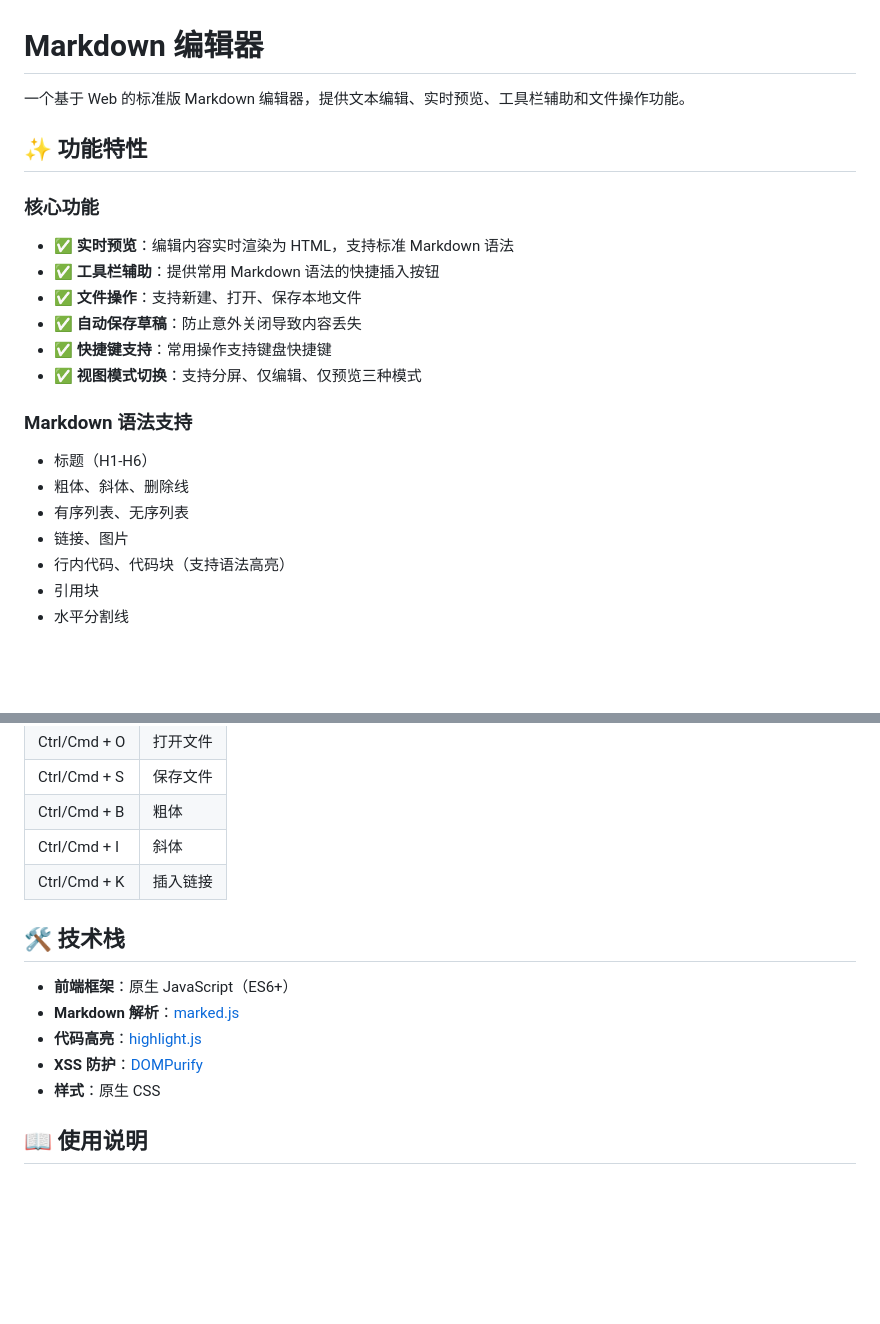
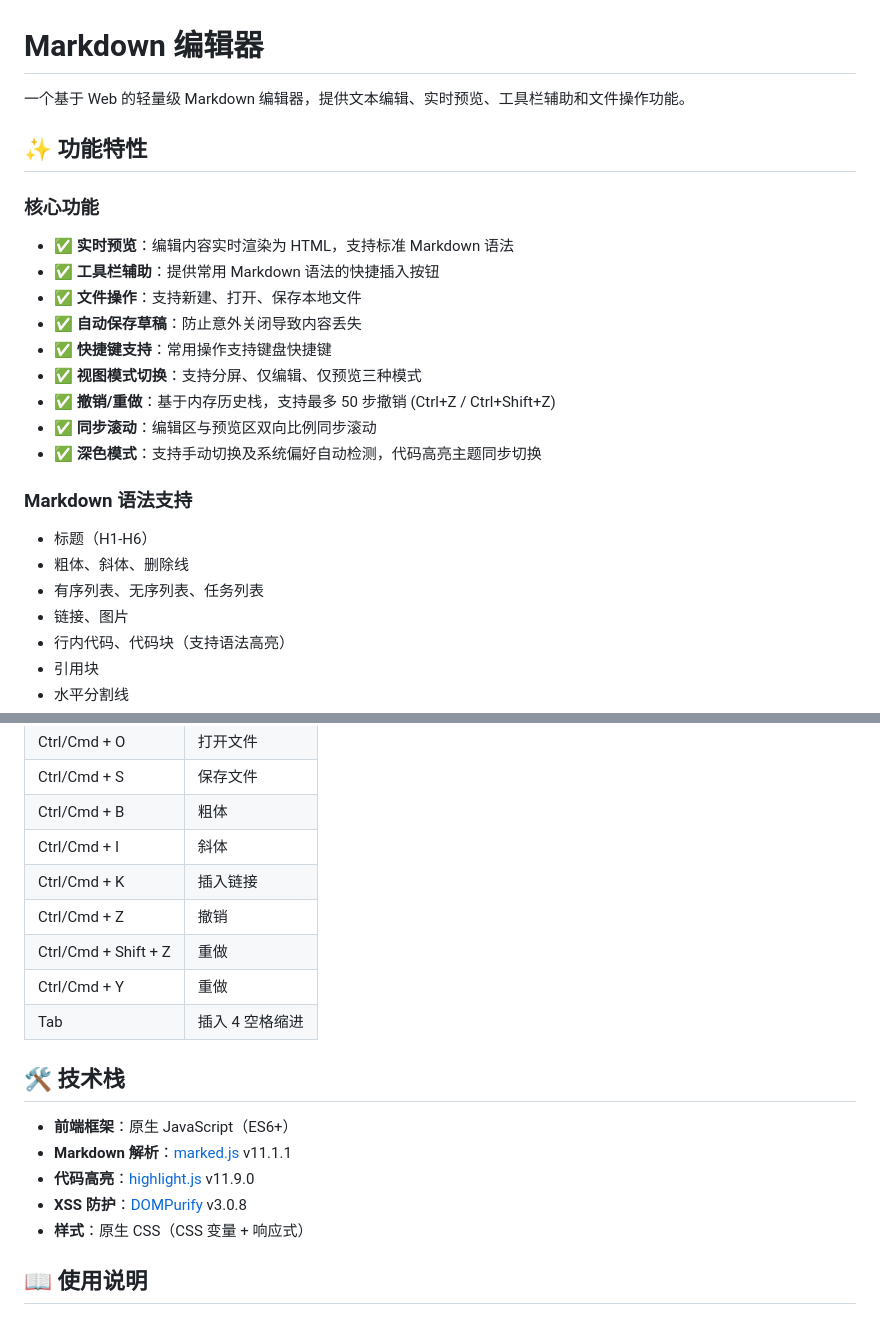
Before and after one commit to AlanNK96/markdown-editor, a Markdown page: README.md, 2 parts joined by grey strips. GitHub-like rendering; blank space fills up the shorter version.

```diff
--- a/README.md
+++ b/README.md
@@ -1,6 +1,6 @@
 # Markdown 编辑器
 
-一个基于 Web 的标准版 Markdown 编辑器，提供文本编辑、实时预览、工具栏辅助和文件操作功能。
+一个基于 Web 的轻量级 Markdown 编辑器，提供文本编辑、实时预览、工具栏辅助和文件操作功能。
 
 ## ✨ 功能特性
 
@@ -11,11 +11,14 @@
 - ✅ **自动保存草稿**：防止意外关闭导致内容丢失
 - ✅ **快捷键支持**：常用操作支持键盘快捷键
 - ✅ **视图模式切换**：支持分屏、仅编辑、仅预览三种模式
+- ✅ **撤销/重做**：基于内存历史栈，支持最多 50 步撤销 (Ctrl+Z / Ctrl+Shift+Z)
+- ✅ **同步滚动**：编辑区与预览区双向比例同步滚动
+- ✅ **深色模式**：支持手动切换及系统偏好自动检测，代码高亮主题同步切换
 
 ### Markdown 语法支持
 - 标题（H1-H6）
 - 粗体、斜体、删除线
-- 有序列表、无序列表
+- 有序列表、无序列表、任务列表
 - 链接、图片
 - 行内代码、代码块（支持语法高亮）
 - 引用块
@@ -69,14 +72,18 @@ markdown-editor/
 | Ctrl/Cmd + B | 粗体 |
 | Ctrl/Cmd + I | 斜体 |
 | Ctrl/Cmd + K | 插入链接 |
+| Ctrl/Cmd + Z | 撤销 |
+| Ctrl/Cmd + Shift + Z | 重做 |
+| Ctrl/Cmd + Y | 重做 |
+| Tab | 插入 4 空格缩进 |
 
 ## 🛠️ 技术栈
 
 - **前端框架**：原生 JavaScript（ES6+）
-- **Markdown 解析**：[marked.js](https://marked.js.org/)
-- **代码高亮**：[highlight.js](https://highlightjs.org/)
-- **XSS 防护**：[DOMPurify](https://github.com/cure53/DOMPurify)
-- **样式**：原生 CSS
+- **Markdown 解析**：[marked.js](https://marked.js.org/) v11.1.1
+- **代码高亮**：[highlight.js](https://highlightjs.org/) v11.9.0
+- **XSS 防护**：[DOMPurify](https://github.com/cure53/DOMPurify) v3.0.8
+- **样式**：原生 CSS（CSS 变量 + 响应式）
 
 ## 📖 使用说明
 
```
Also changed, not shown: other parts of README.md (+44 -54 lines).
